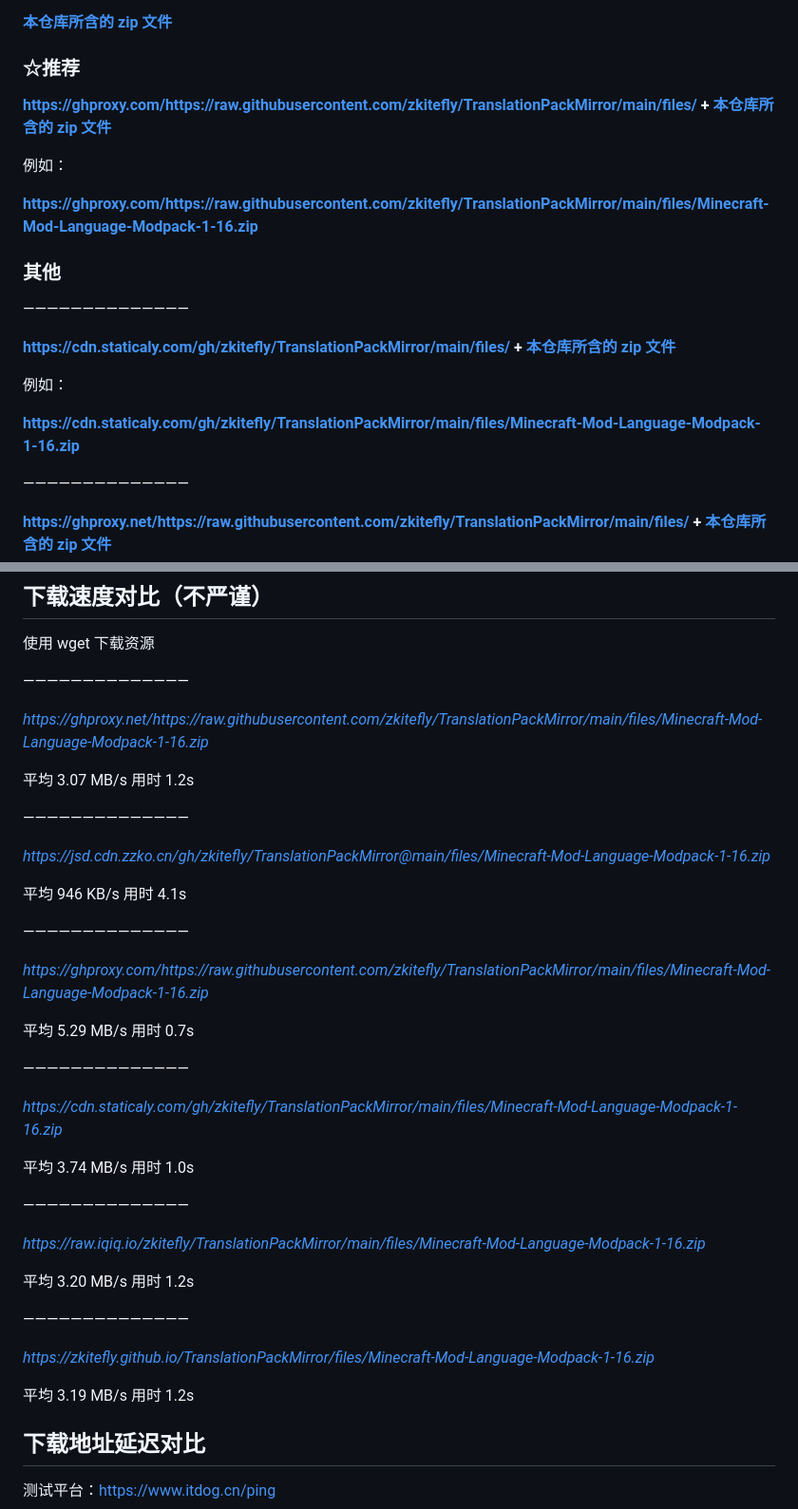
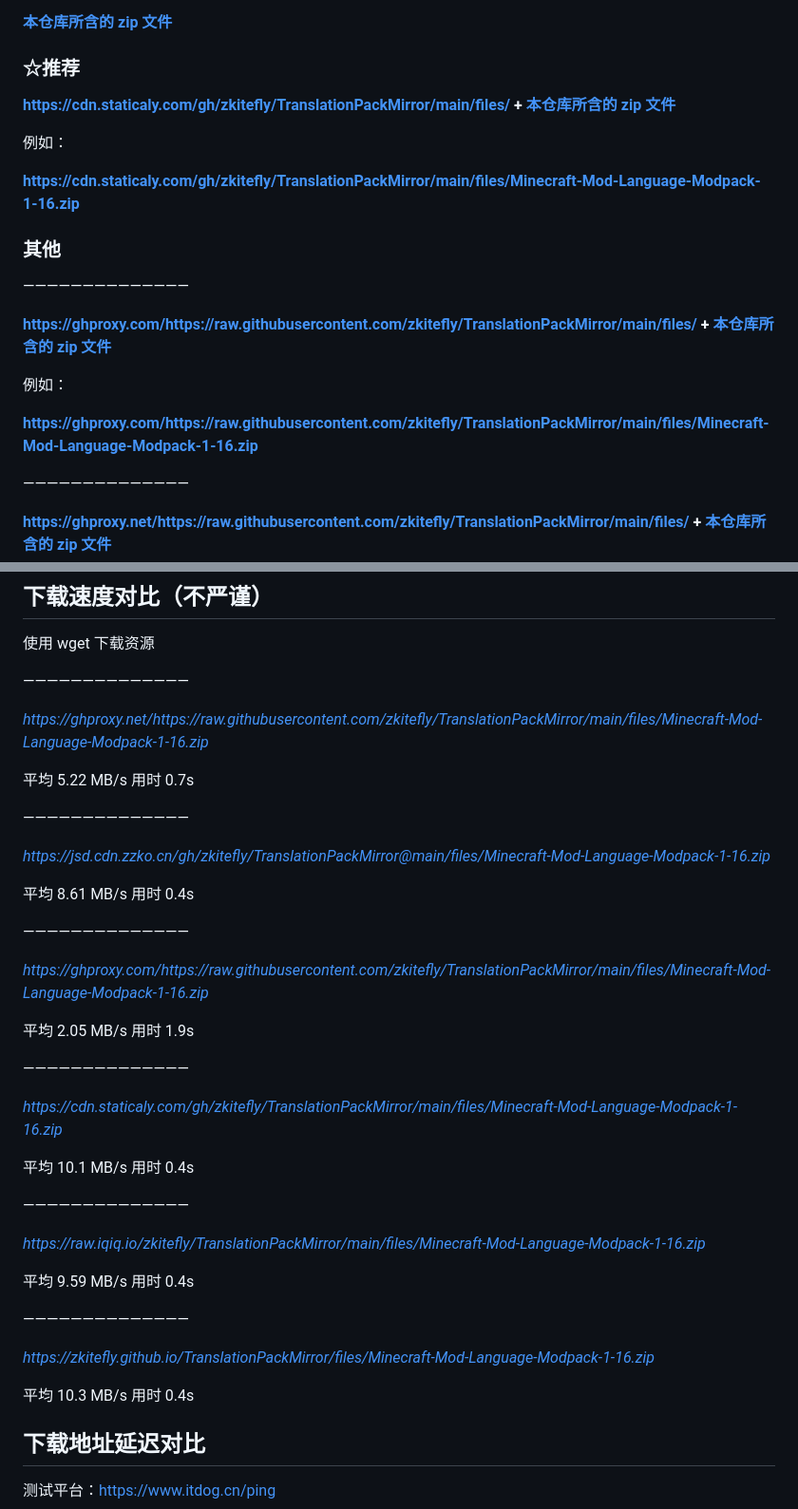
Before and after one commit to zkitefly/TranslationPackMirror, a Markdown page: README.md, 2 parts joined by grey strips. Shown at 95% size. GitHub-like rendering.

```diff
--- a/README.md
+++ b/README.md
@@ -26,21 +26,21 @@
 
 ### **☆推荐**
 
+**https://cdn.staticaly.com/gh/zkitefly/TranslationPackMirror/main/files/ + [本仓库所含的 zip 文件](https://github.com/zkitefly/TranslationPackMirror/tree/main/files)**
+
+例如：
+
+**https://cdn.staticaly.com/gh/zkitefly/TranslationPackMirror/main/files/Minecraft-Mod-Language-Modpack-1-16.zip**
+
+### 其他
+
+——————————————
+
 **https://ghproxy.com/https://raw.githubusercontent.com/zkitefly/TranslationPackMirror/main/files/ + [本仓库所含的 zip 文件](https://github.com/zkitefly/TranslationPackMirror/tree/main/files)**
 
 例如：
 
 **https://ghproxy.com/https://raw.githubusercontent.com/zkitefly/TranslationPackMirror/main/files/Minecraft-Mod-Language-Modpack-1-16.zip**
-
-### 其他
-
-——————————————
-
-**https://cdn.staticaly.com/gh/zkitefly/TranslationPackMirror/main/files/ + [本仓库所含的 zip 文件](https://github.com/zkitefly/TranslationPackMirror/tree/main/files)**
-
-例如：
-
-**https://cdn.staticaly.com/gh/zkitefly/TranslationPackMirror/main/files/Minecraft-Mod-Language-Modpack-1-16.zip**
 
 ——————————————
 
@@ -84,37 +84,37 @@
 
 *https://ghproxy.net/https://raw.githubusercontent.com/zkitefly/TranslationPackMirror/main/files/Minecraft-Mod-Language-Modpack-1-16.zip*
 
-平均 3.07 MB/s  用时 1.2s
+平均 5.22 MB/s  用时 0.7s
 
 ——————————————
 
 *https://jsd.cdn.zzko.cn/gh/zkitefly/TranslationPackMirror@main/files/Minecraft-Mod-Language-Modpack-1-16.zip*
 
-平均 946 KB/s  用时 4.1s
+平均 8.61 MB/s  用时 0.4s
 
 ——————————————
 
 *https://ghproxy.com/https://raw.githubusercontent.com/zkitefly/TranslationPackMirror/main/files/Minecraft-Mod-Language-Modpack-1-16.zip*
 
-平均 5.29 MB/s 用时 0.7s
+平均 2.05 MB/s 用时 1.9s
 
 ——————————————
 
 *https://cdn.staticaly.com/gh/zkitefly/TranslationPackMirror/main/files/Minecraft-Mod-Language-Modpack-1-16.zip*
 
-平均 3.74 MB/s  用时 1.0s
+平均 10.1 MB/s  用时 0.4s
 
 ——————————————
 
 *https://raw.iqiq.io/zkitefly/TranslationPackMirror/main/files/Minecraft-Mod-Language-Modpack-1-16.zip*
 
-平均 3.20 MB/s  用时 1.2s
+平均 9.59 MB/s  用时 0.4s
 
 ——————————————
 
 *https://zkitefly.github.io/TranslationPackMirror/files/Minecraft-Mod-Language-Modpack-1-16.zip*
 
-平均 3.19 MB/s  用时 1.2s
+平均 10.3 MB/s  用时 0.4s
 
 ## 下载地址延迟对比
 
```
